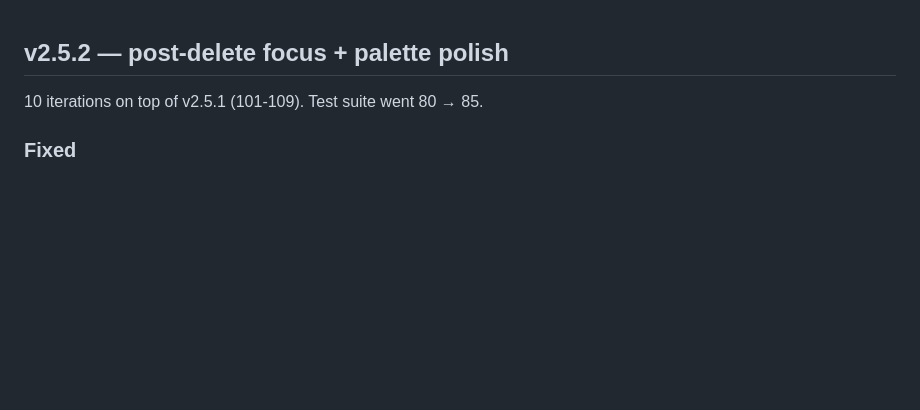
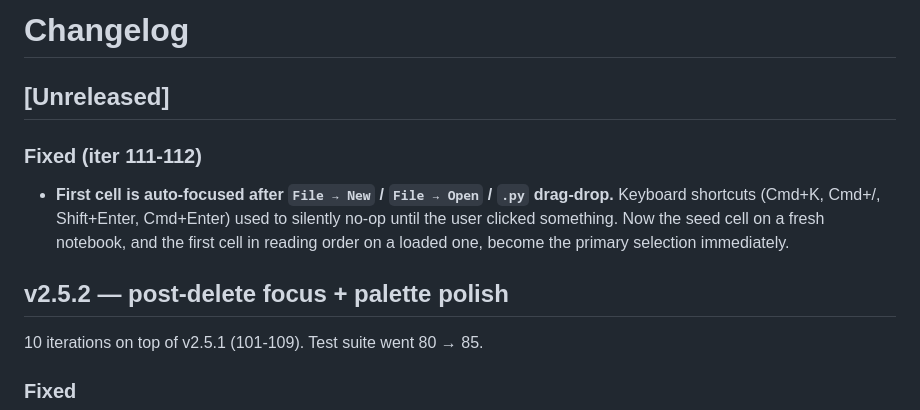
Before and after one commit to kader-xai/doodlecode-studio, a Markdown page: v2/CHANGELOG.md, the part around the change. GitHub-like rendering; blank space fills up the shorter version.

Commit message:
docs(changelog): [Unreleased] for iter 111-112 + restore header (iter 113)
Documents the auto-focus fixes for newNotebook and
loadNotebookFromText. Also restores the "# Changelog" header that
got accidentally dropped in the v2.5.2 release commit.

Co-Authored-By: Claude Opus 4.7 (1M context) <noreply@anthropic.com>

```diff
--- a/v2/CHANGELOG.md
+++ b/v2/CHANGELOG.md
@@ -1,3 +1,15 @@
+# Changelog
+
+## [Unreleased]
+
+### Fixed (iter 111-112)
+- **First cell is auto-focused after `File → New` / `File → Open` /
+  `.py` drag-drop.** Keyboard shortcuts (Cmd+K, Cmd+/, Shift+Enter,
+  Cmd+Enter) used to silently no-op until the user clicked
+  something. Now the seed cell on a fresh notebook, and the first
+  cell in reading order on a loaded one, become the primary
+  selection immediately.
+
 ## v2.5.2 — post-delete focus + palette polish
 
 10 iterations on top of v2.5.1 (101-109). Test suite went 80 → 85.
```
